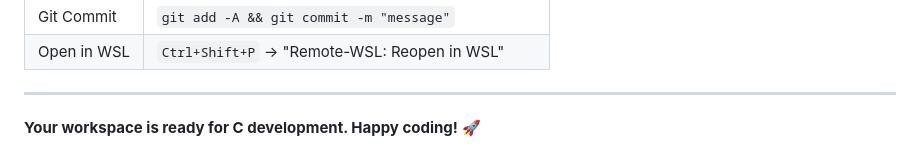
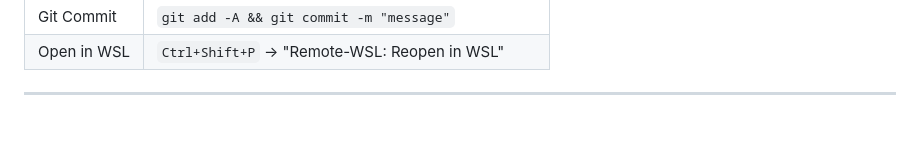
Before and after one commit to JimmyHernandez/c-workplace, a Markdown page: WORKLOG.md, the part around the change. GitHub-like rendering; blank space fills up the shorter version.

```diff
--- a/WORKLOG.md
+++ b/WORKLOG.md
@@ -435,5 +435,3 @@ RESULT: PASS
 | Open in WSL | `Ctrl+Shift+P` → "Remote-WSL: Reopen in WSL" |
 
 ---
-
-**Your workspace is ready for C development. Happy coding!** 🚀
```
